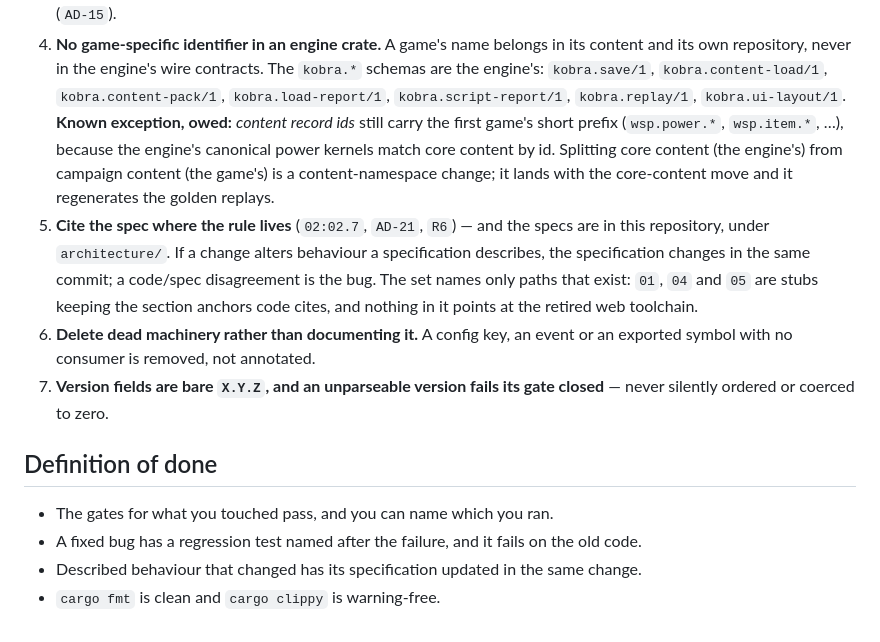
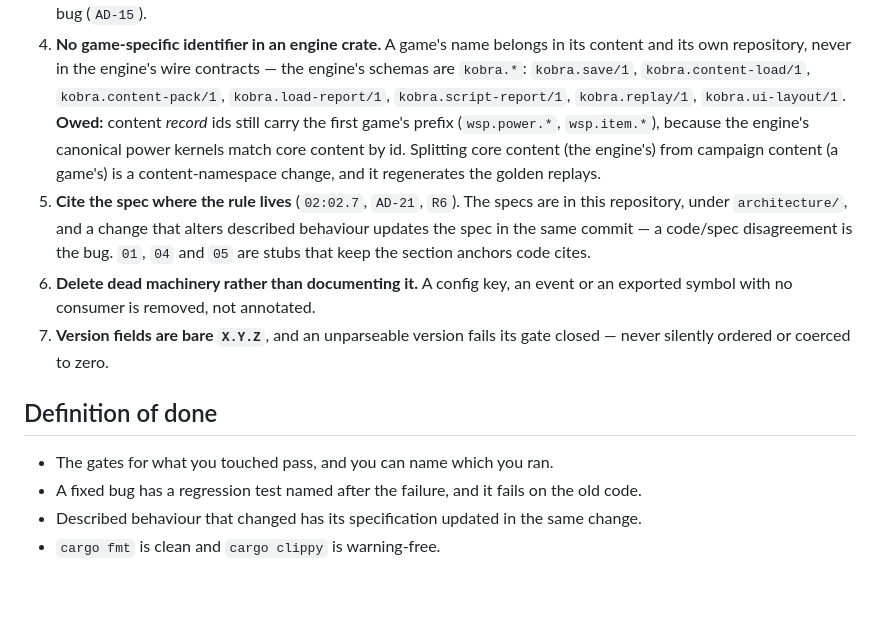
Before and after one commit to KobraRocks/kobra-game, a Markdown page: AGENTS.md, the part around one of its changes. GitHub-like rendering; blank space fills up the shorter version.

```diff
--- a/AGENTS.md
+++ b/AGENTS.md
@@ -75,28 +72,24 @@ cannot see a game's data.
    implementation of a rule is the bug (`AD-15`).
-4. **No game-specific identifier in an engine crate.** A game's name belongs in its
-   content and its own repository, never in the engine's wire contracts. The
-   `kobra.*` schemas are the engine's: `kobra.save/1`, `kobra.content-load/1`,
-   `kobra.content-pack/1`, `kobra.load-report/1`, `kobra.script-report/1`,
-   `kobra.replay/1`, `kobra.ui-layout/1`.
-   **Known exception, owed:** *content record ids* still carry the first game's short
-   prefix (`wsp.power.*`, `wsp.item.*`, …), because the engine's canonical power
-   kernels match core content by id. Splitting core content (the engine's) from
-   campaign content (the game's) is a content-namespace change; it lands with the
-   core-content move and it regenerates the golden replays.
-5. **Cite the spec where the rule lives** (`02:02.7`, `AD-21`, `R6`) — and the specs are in
-   this repository, under `architecture/`. If a change alters behaviour a specification
-   describes, the specification changes in the same commit; a code/spec disagreement is the
-   bug. The set names only paths that exist: `01`, `04` and `05` are stubs keeping the section
-   anchors code cites, and nothing in it points at the retired web toolchain.
-6. **Delete dead machinery rather than documenting it.** A config key, an event or an
-   exported symbol with no consumer is removed, not annotated.
-7. **Version fields are bare `X.Y.Z`, and an unparseable version fails its gate
-   closed** — never silently ordered or coerced to zero.
+4. **No game-specific identifier in an engine crate.** A game's name belongs in its content and
+   its own repository, never in the engine's wire contracts — the engine's schemas are `kobra.*`:
+   `kobra.save/1`, `kobra.content-load/1`, `kobra.content-pack/1`, `kobra.load-report/1`,
+   `kobra.script-report/1`, `kobra.replay/1`, `kobra.ui-layout/1`.
+   **Owed:** content *record* ids still carry the first game's prefix (`wsp.power.*`,
+   `wsp.item.*`), because the engine's canonical power kernels match core content by id.
+   Splitting core content (the engine's) from campaign content (a game's) is a content-namespace
+   change, and it regenerates the golden replays.
+5. **Cite the spec where the rule lives** (`02:02.7`, `AD-21`, `R6`). The specs are in this
+   repository, under `architecture/`, and a change that alters described behaviour updates the
+   spec in the same commit — a code/spec disagreement is the bug. `01`, `04` and `05` are stubs
+   that keep the section anchors code cites.
+6. **Delete dead machinery rather than documenting it.** A config key, an event or an exported
+   symbol with no consumer is removed, not annotated.
+7. **Version fields are bare `X.Y.Z`**, and an unparseable version fails its gate closed — never
+   silently ordered or coerced to zero.
 
 ## Definition of done
 
 - The gates for what you touched pass, and you can name which you ran.
-- A fixed bug has a regression test named after the failure, and it fails on the old
-  code.
+- A fixed bug has a regression test named after the failure, and it fails on the old code.
 - Described behaviour that changed has its specification updated in the same change.
 - `cargo fmt` is clean and `cargo clippy` is warning-free.
```
Also changed, not shown: other parts of AGENTS.md (+34 -37 lines), ROADMAP.md (+1 -2 lines).
